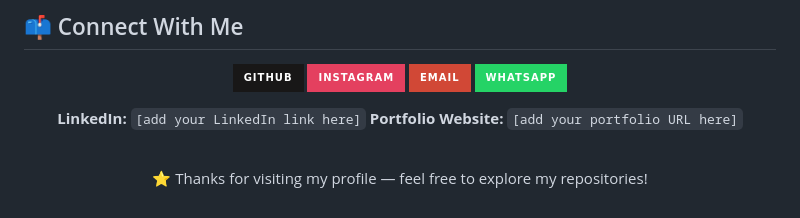
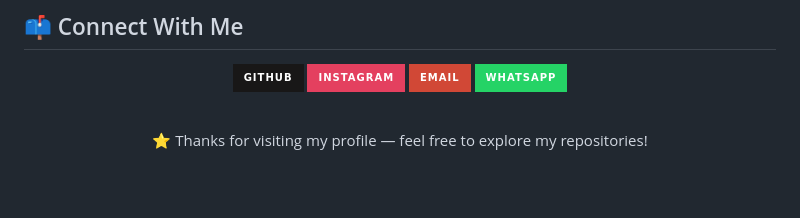
Before and after one commit to ashfaqkhan111/khan-dev-portfolio, a Markdown page: README.md, the part around the change. Drawn GitHub-style; badges without logos; blank space fills up the shorter version.

```diff
--- a/README.md
+++ b/README.md
@@ -239,8 +239,6 @@ I'm building a solid foundation step by step, rather than trying to learn everyt
 [![Email](https://img.shields.io/badge/Email-D14836?style=for-the-badge&logo=gmail&logoColor=white)](mailto:ashfaqkhanumarkhail@gmail.com)
 [![WhatsApp](https://img.shields.io/badge/WhatsApp-25D366?style=for-the-badge&logo=whatsapp&logoColor=white)](https://wa.me/6282313128282)
 
-**LinkedIn:** `[add your LinkedIn link here]`
-**Portfolio Website:** `[add your portfolio URL here]`
 
 </div>
 
```
